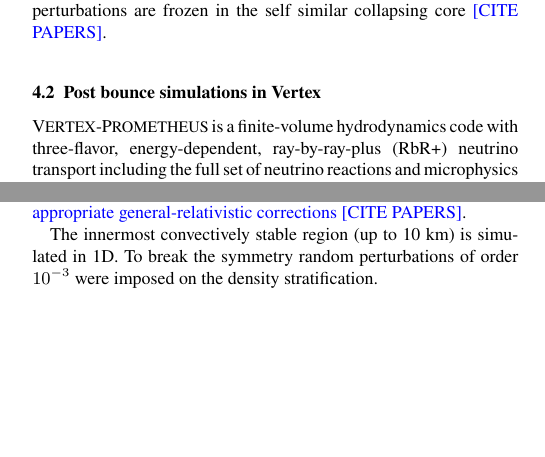
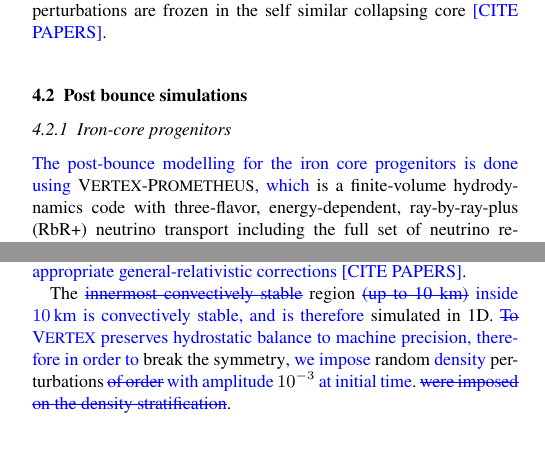
Before and after one commit to pangeorg/Core-Collapse-Supernovae-from-low-mass-Progenitors, a LaTeX paper (report.tex): two parts of the columns of page 3 of 22, joined at a grey line, cut so that both start at the same text, the shorter picture padded with empty space. Compiled offline with pdfLaTeX.

Commit message:
Updates from Overleaf

```diff
--- a/report.tex
+++ b/report.tex
@@ -176,14 +176,14 @@ In the following sections we describe the physics implemented during the differe
 The collapse of the iron core progenitors was computed using the \vertex code and the collapse of the  electron-capture model was computed using the \NY{}{\prom} code. While \vertex code uses its full neutrino transport during collapse, \prom employs the parametrized scheme for neutrino cooling as described \NY{by}{ in} \citet{Liebendoerfer2005}. The necessary $\rho-Y_{e}$-trajectory was provided by \cite{Huedepohl2018} \NY{}{[A little more specific here]}.
 \NY{Note that the}{ The initial stage of} collapse is \NY{performed}{ computed} in \NY{one dimensions as the initial progenitors are provided in one dimension as well. Additionally any}{ 1D (spherically symmetric), as} pre-collapse perturbations are frozen in the self similar collapsing core \NY{}{[CITE PAPERS]}.
 
-\subsection{Post bounce simulations in Vertex}
-\vertexprom  is a finite-volume hydrodynamics code with three-flavor, energy-dependent, ray-by-ray-plus (RbR+) neutrino transport including the full set of neutrino reactions and microphysics as detailed in \cite{Rampp2002}.  \NY{The numerical grid employed is the}{ We use an} axis-free YinYang-Grid \NY{developed by}{} \cite{Kageyama2004} \NY{and}{} implemented in \vertexprom by \cite{Melson2015}. It \NY{significantly reduces the artifacts of purely spherical grids on the polar axes}{ helps in relaxing the CFL time constraint caused by smaller cell size along the poles in a spherical polar grid}.
+\subsection{Post bounce simulations}
+\subsubsection{Iron-core progenitors}
+\NY{}{The post-bounce modelling for the iron core progenitors is done using} \vertexprom\NY{}{, which} is a finite-volume hydrodynamics code with three-flavor, energy-dependent, ray-by-ray-plus (RbR+) neutrino transport including the full set of neutrino reactions and microphysics as detailed in \cite{Rampp2002}.  \NY{The numerical grid employed is the}{ We use an} axis-free YinYang-Grid \NY{developed by}{} \cite{Kageyama2004} \NY{and}{} implemented in \vertexprom by \cite{Melson2015}. It \NY{significantly reduces the artifacts of purely spherical grids on the polar axes}{ helps in relaxing the CFL time constraint caused by smaller cell size along the poles in a spherical polar grid}.
 
 At \NY{high}{} densities above \NY{$\rho_{\mathrm{hd}}=1\times10^{11}\;\mathrm{g/cm^3}$}{  $10^{11}\,\gcc$ ($\rho_{\text{hd}}$)} the Equation of State (EOS) of \cite{Lattimer1991} with a nuclear incompressibility of $\mathbf{K}=220\, \text{MeV}$ \NY{is used}{}. Below $\rho_{\text{hd}}$ \vertexprom \NY{employs}{ uses} the low-density EOS of \cite{Janka1999Unpublished}. Above \NY{a certain}{} temperature \NY{$T_{\text{NSE}}>$}{ greater than $10^{??}$ ($T_{\text{NSE}}$ hereafter)} nuclear statistical equilibrium \NY{}{(NSE)} is assumed, whereas below \NY{that value}{$T_{\text{NSE}}$ a simple flashing scheme is used to calculate nuclear reactions for estimating nucleosynthetic yields.} \NY{nuclear reactions are accounted for by a flashing scheme (\cite{Ramppa}) in order to provide an estimate of the nucleosynthetic yields.}{} \NY{Gravity is included as a 1D potential including general-relativistic corrections}{The gravitational potential is computed in the monopole approximation; with appropriate general-relativistic corrections [CITE PAPERS]}.
 
-The innermost convectively stable region (up to 10 km) is simulated in 1D. To break the symmetry random perturbations of order $10^{-3}$ were imposed on the density stratification.
-\subsection{Post Bounce simulation in Prometheus-HotB}
-
+The \NY{innermost convectively stable}{} region \NY{(up to 10 km)}{ inside $10\,\text{km}$ is  convectively stable, and is therefore} simulated in 1D. \NY{To}{ \vertex preserves hydrostatic balance to machine precision, therefore in order to} break the symmetry\NY{}{, we impose} random \NY{}{density} perturbations \NY{of order}{ with amplitude} $10^{-3}$ \NY{}{at initial time}. \NY{were imposed on the density stratification}{}.
+\subsubsection{ONeMg core progenitor}
 Different to the iron core progenitors the explosion of the electron-capture progenitor was conducted with \prom (see e.g. \citet{Wongwathanarat2012,Wongwathanarat2013}).
 % Nue Transport
 Different to the sophisticated neutrino transport in \vertex, \prom employs a grey transport scheme under the assumption of low neutrino-opacities and calculates the $\nu_{\mathrm{e,x}}$-fluxes by an analytic formula described in detail by \cite{Scheck2006}\footnote{Some improvements of the neutrino transport described in detail in \cite{Scheck2006} are give in the Appendix \ref{Appendix:Neutrino}.}. The details of this scheme are described in the next section.
```
